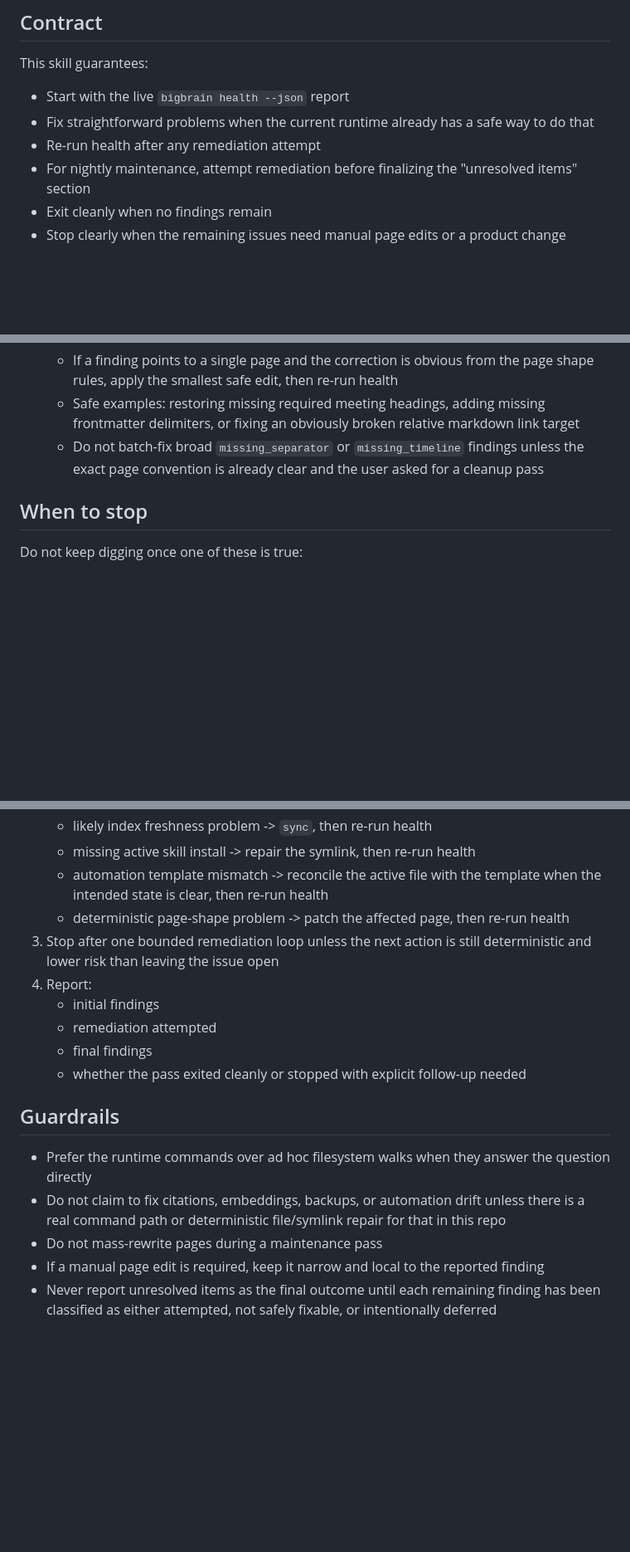
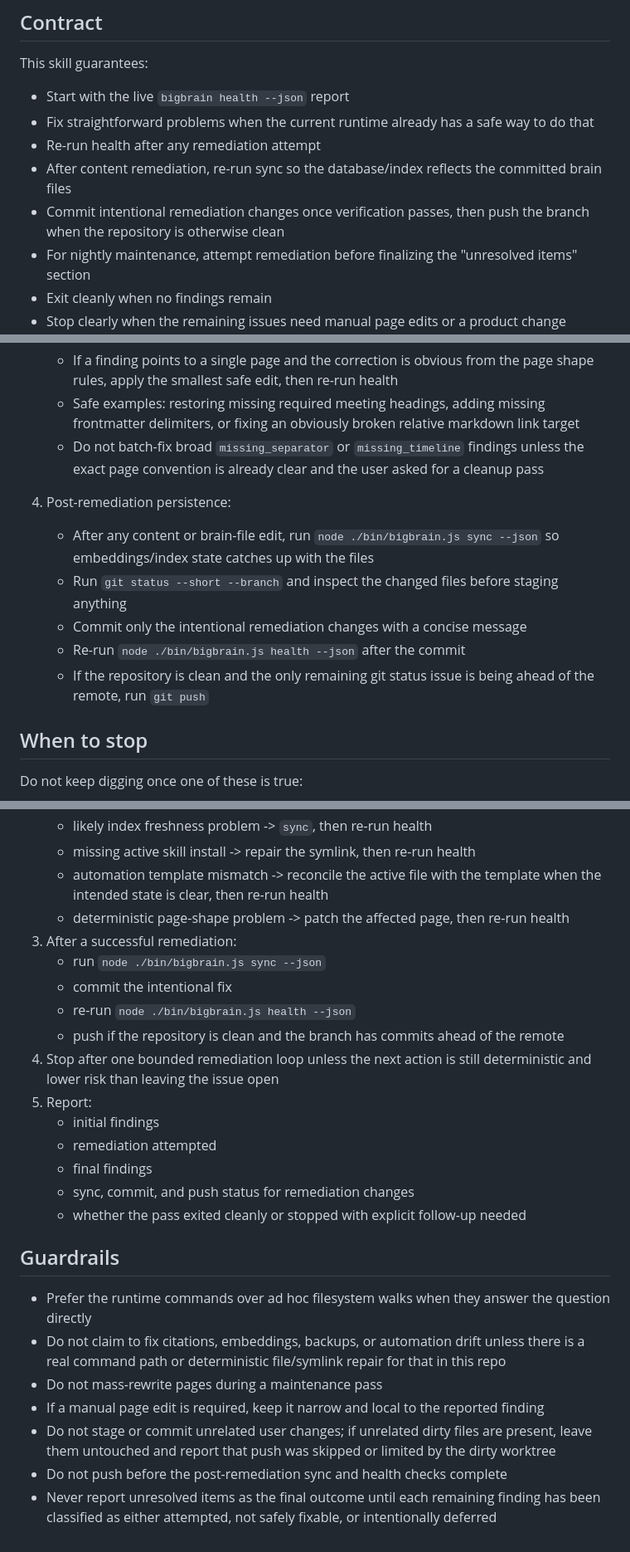
Before and after one commit to life-efficient/bigbrain, a Markdown page: skills/bigbrain-maintain/SKILL.md, 3 parts joined by grey strips. Shown at 83% size. Drawn GitHub-style; blank space fills up the shorter version.

Commit message:
Clarify BigBrain maintenance persistence

```diff
--- a/skills/bigbrain-maintain/SKILL.md
+++ b/skills/bigbrain-maintain/SKILL.md
@@ -33,6 +33,10 @@ This skill guarantees:
 - Fix straightforward problems when the current runtime already has a safe way
   to do that
 - Re-run health after any remediation attempt
+- After content remediation, re-run sync so the database/index reflects the
+  committed brain files
+- Commit intentional remediation changes once verification passes, then push the
+  branch when the repository is otherwise clean
 - For nightly maintenance, attempt remediation before finalizing the
   "unresolved items" section
 - Exit cleanly when no findings remain
@@ -68,6 +72,16 @@ Use only these built-in repair paths unless the user asks for deeper edits:
      unless the exact page convention is already clear and the user asked for a
      cleanup pass
 
+4. Post-remediation persistence:
+   - After any content or brain-file edit, run `node ./bin/bigbrain.js sync
+     --json` so embeddings/index state catches up with the files
+   - Run `git status --short --branch` and inspect the changed files before
+     staging anything
+   - Commit only the intentional remediation changes with a concise message
+   - Re-run `node ./bin/bigbrain.js health --json` after the commit
+   - If the repository is clean and the only remaining git status issue is being
+     ahead of the remote, run `git push`
+
 ## When to stop
 
 Do not keep digging once one of these is true:
@@ -90,12 +104,19 @@ Do not keep digging once one of these is true:
      template when the intended state is clear, then re-run health
    - deterministic page-shape problem -> patch the affected page, then re-run
      health
-3. Stop after one bounded remediation loop unless the next action is still
+3. After a successful remediation:
+   - run `node ./bin/bigbrain.js sync --json`
+   - commit the intentional fix
+   - re-run `node ./bin/bigbrain.js health --json`
+   - push if the repository is clean and the branch has commits ahead of the
+     remote
+4. Stop after one bounded remediation loop unless the next action is still
    deterministic and lower risk than leaving the issue open
-4. Report:
+5. Report:
    - initial findings
    - remediation attempted
    - final findings
+   - sync, commit, and push status for remediation changes
    - whether the pass exited cleanly or stopped with explicit follow-up needed
 
 ## Guardrails
@@ -108,6 +129,10 @@ Do not keep digging once one of these is true:
 - Do not mass-rewrite pages during a maintenance pass
 - If a manual page edit is required, keep it narrow and local to the reported
   finding
+- Do not stage or commit unrelated user changes; if unrelated dirty files are
+  present, leave them untouched and report that push was skipped or limited by
+  the dirty worktree
+- Do not push before the post-remediation sync and health checks complete
 - Never report unresolved items as the final outcome until each remaining
   finding has been classified as either attempted, not safely fixable, or
   intentionally deferred
```
